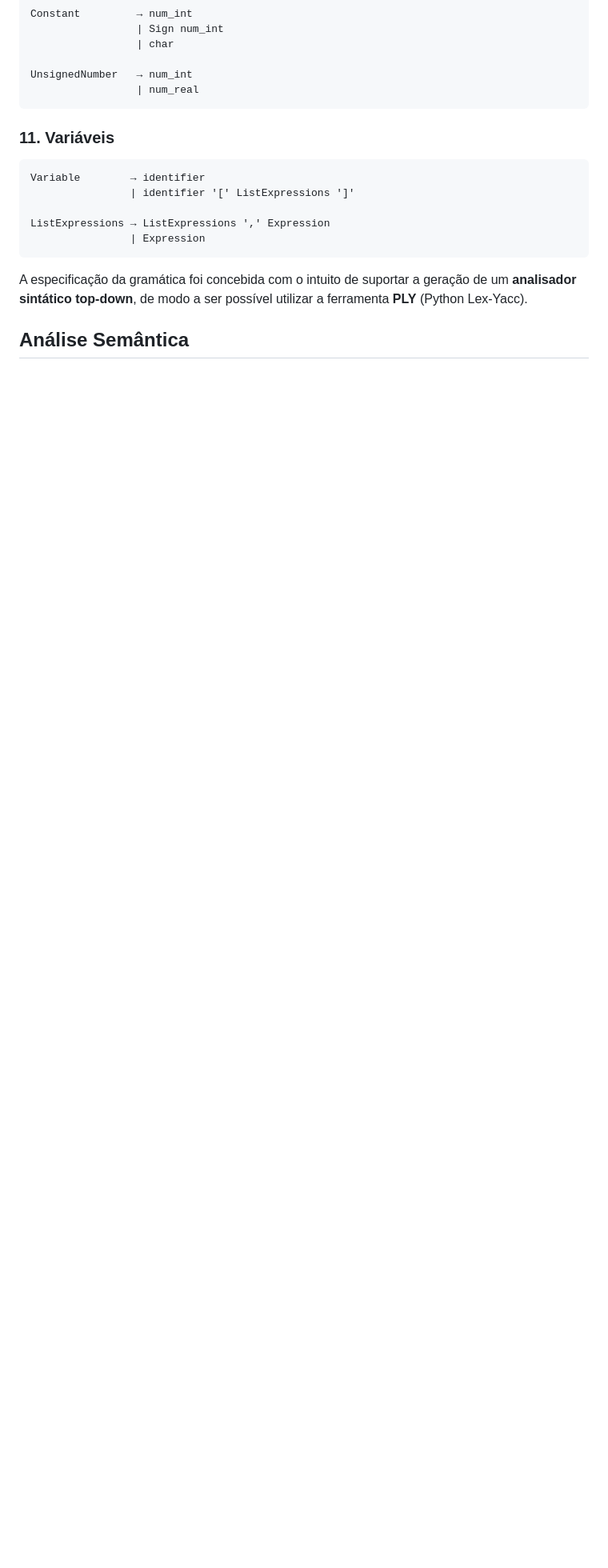
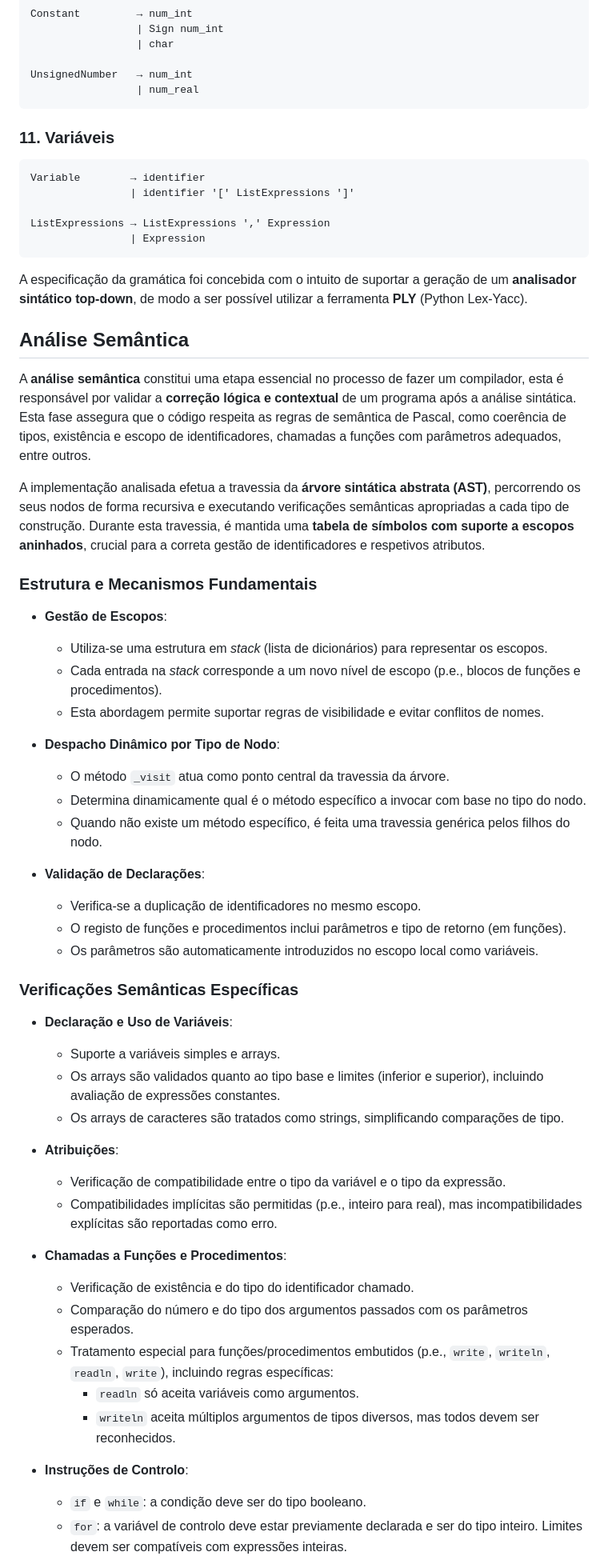
Before and after one commit to Mariana-rc01/PL-PascalCompiler, a Markdown page: README.md, the part around one of its changes. Shown at 80% size. GitHub-like rendering; blank space fills up the shorter version.

Commit message:
feat: análise semântica

```diff
--- a/README.md
+++ b/README.md
@@ -412,3 +412,57 @@ A especificação da gramática foi concebida com o intuito de suportar a geraç
 
 ## Análise Semântica
 
+A **análise semântica** constitui uma etapa essencial no processo de fazer um compilador, esta é
+responsável por validar a **correção lógica e contextual** de um programa após a análise sintática.
+Esta fase assegura que o código respeita as regras de semântica de Pascal, como
+coerência de tipos, existência e escopo de identificadores, chamadas a funções com parâmetros adequados,
+entre outros.
+
+A implementação analisada efetua a travessia da **árvore sintática abstrata (AST)**, percorrendo os
+seus nodos de forma recursiva e executando verificações semânticas apropriadas a cada tipo de construção.
+Durante esta travessia, é mantida uma **tabela de símbolos com suporte a escopos aninhados**, crucial
+para a correta gestão de identificadores e respetivos atributos.
+
+### Estrutura e Mecanismos Fundamentais
+
+* **Gestão de Escopos**:
+  * Utiliza-se uma estrutura em _stack_ (lista de dicionários) para representar os escopos.
+  * Cada entrada na _stack_ corresponde a um novo nível de escopo (p.e., blocos de funções e procedimentos).
+  * Esta abordagem permite suportar regras de visibilidade e evitar conflitos de nomes.
+
+* **Despacho Dinâmico por Tipo de Nodo**:
+  * O método `_visit` atua como ponto central da travessia da árvore.
+  * Determina dinamicamente qual é o método específico a invocar com base no tipo do nodo.
+  * Quando não existe um método específico, é feita uma travessia genérica pelos filhos do nodo.
+
+* **Validação de Declarações**:
+  * Verifica-se a duplicação de identificadores no mesmo escopo.
+  * O registo de funções e procedimentos inclui parâmetros e tipo de retorno (em funções).
+  * Os parâmetros são automaticamente introduzidos no escopo local como variáveis.
+
+### Verificações Semânticas Específicas
+
+* **Declaração e Uso de Variáveis**:
+  * Suporte a variáveis simples e arrays.
+  * Os arrays são validados quanto ao tipo base e limites (inferior e superior), incluindo avaliação de
+  expressões constantes.
+  * Os arrays de caracteres são tratados como strings, simplificando comparações de tipo.
+
+* **Atribuições**:
+  * Verificação de compatibilidade entre o tipo da variável e o tipo da expressão.
+  * Compatibilidades implícitas são permitidas (p.e., inteiro para real), mas incompatibilidades explícitas são
+  reportadas como erro.
+
+* **Chamadas a Funções e Procedimentos**:
+  * Verificação de existência e do tipo do identificador chamado.
+  * Comparação do número e do tipo dos argumentos passados com os parâmetros esperados.
+  * Tratamento especial para funções/procedimentos embutidos (p.e., `write`, `writeln`, `readln`, `write`),
+  incluindo regras específicas:
+    * `readln` só aceita variáveis como argumentos.
+    * `writeln` aceita múltiplos argumentos de tipos diversos, mas todos devem ser reconhecidos.
+
+* **Instruções de Controlo**:
+  * `if` e `while`: a condição deve ser do tipo booleano.
+  * `for`: a variável de controlo deve estar previamente declarada e ser do tipo inteiro. Limites devem
+  ser compatíveis com expressões inteiras.
+
```
Also changed, not shown: other parts of README.md (+13 -0 lines).
